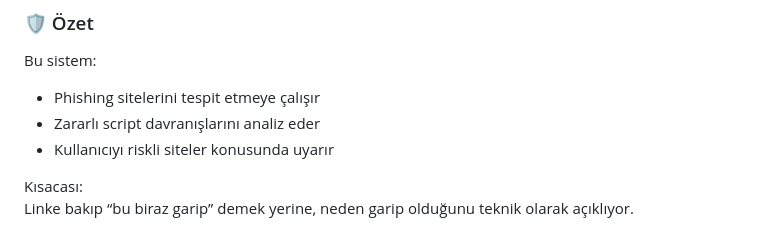
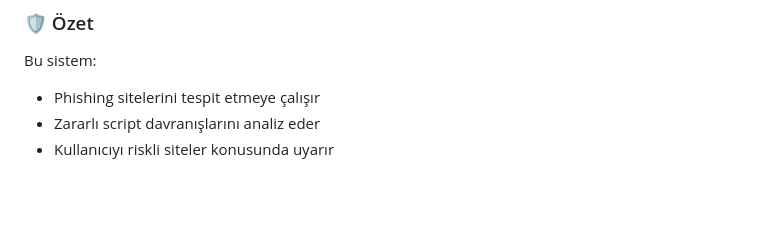
Before and after one commit to saintberat/siteclaritychecker, a Markdown page: README.md, the part around the change. Drawn GitHub-style; blank space fills up the shorter version.

```diff
--- a/README.md
+++ b/README.md
@@ -149,6 +149,3 @@ Bu sistem:
 - Phishing sitelerini tespit etmeye çalışır
 - Zararlı script davranışlarını analiz eder
 - Kullanıcıyı riskli siteler konusunda uyarır
-
-Kısacası:
-Linke bakıp “bu biraz garip” demek yerine, neden garip olduğunu teknik olarak açıklıyor.
```
